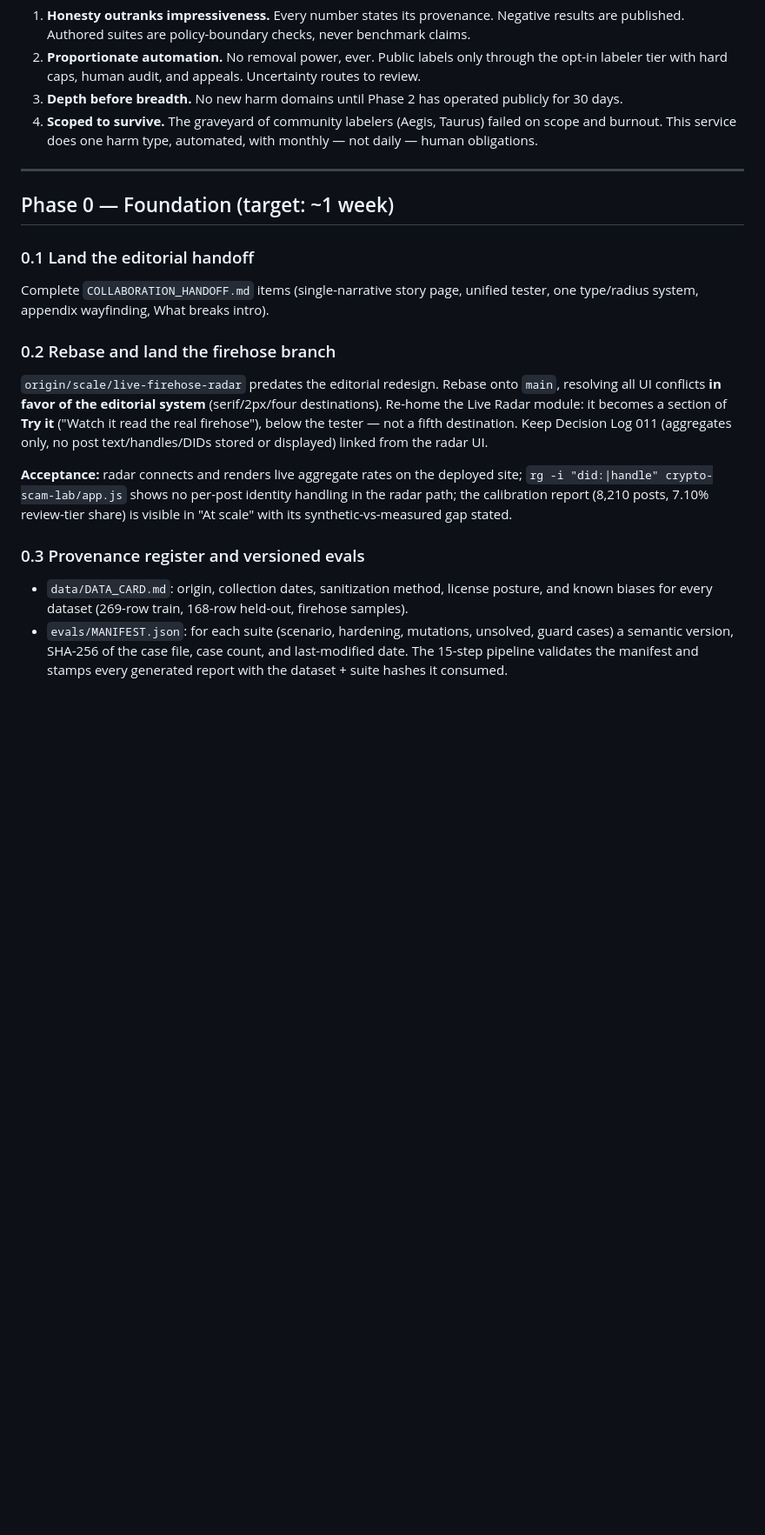
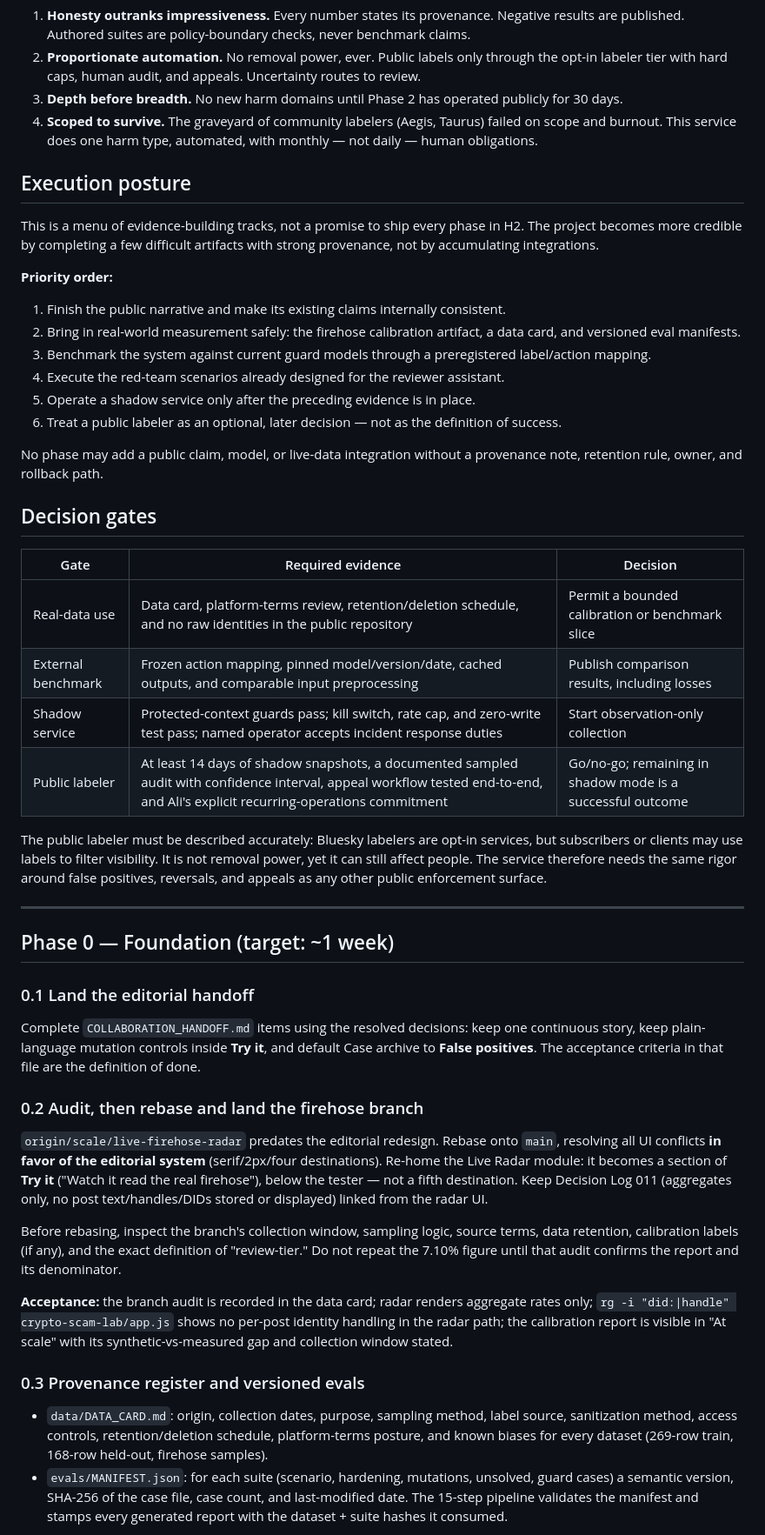
Before and after one commit to AliHasan-786/crypto-scam-moderation-lab, a Markdown page: LAB_ROADMAP_2026H2.md, the part around one of its changes. Shown at 87% size. Drawn GitHub-style; blank space fills up the shorter version.

Commit message:
Add evidence gates to H2 lab roadmap

```diff
--- a/LAB_ROADMAP_2026H2.md
+++ b/LAB_ROADMAP_2026H2.md
@@ -14,20 +14,48 @@ Principles that do not change:
 3. **Depth before breadth.** No new harm domains until Phase 2 has operated publicly for 30 days.
 4. **Scoped to survive.** The graveyard of community labelers (Aegis, Taurus) failed on scope and burnout. This service does one harm type, automated, with monthly — not daily — human obligations.
 
+## Execution posture
+
+This is a menu of evidence-building tracks, not a promise to ship every phase in H2. The project becomes more credible by completing a few difficult artifacts with strong provenance, not by accumulating integrations.
+
+**Priority order:**
+
+1. Finish the public narrative and make its existing claims internally consistent.
+2. Bring in real-world measurement safely: the firehose calibration artifact, a data card, and versioned eval manifests.
+3. Benchmark the system against current guard models through a preregistered label/action mapping.
+4. Execute the red-team scenarios already designed for the reviewer assistant.
+5. Operate a shadow service only after the preceding evidence is in place.
+6. Treat a public labeler as an optional, later decision — not as the definition of success.
+
+No phase may add a public claim, model, or live-data integration without a provenance note, retention rule, owner, and rollback path.
+
+## Decision gates
+
+| Gate | Required evidence | Decision |
+| --- | --- | --- |
+| Real-data use | Data card, platform-terms review, retention/deletion schedule, and no raw identities in the public repository | Permit a bounded calibration or benchmark slice |
+| External benchmark | Frozen action mapping, pinned model/version/date, cached outputs, and comparable input preprocessing | Publish comparison results, including losses |
+| Shadow service | Protected-context guards pass; kill switch, rate cap, and zero-write test pass; named operator accepts incident response duties | Start observation-only collection |
+| Public labeler | At least 14 days of shadow snapshots, a documented sampled audit with confidence interval, appeal workflow tested end-to-end, and Ali's explicit recurring-operations commitment | Go/no-go; remaining in shadow mode is a successful outcome |
+
+The public labeler must be described accurately: Bluesky labelers are opt-in services, but subscribers or clients may use labels to filter visibility. It is not removal power, yet it can still affect people. The service therefore needs the same rigor around false positives, reversals, and appeals as any other public enforcement surface.
+
 ---
 
 ## Phase 0 — Foundation (target: ~1 week)
 
 ### 0.1 Land the editorial handoff
-Complete `COLLABORATION_HANDOFF.md` items (single-narrative story page, unified tester, one type/radius system, appendix wayfinding, What breaks intro).
+Complete `COLLABORATION_HANDOFF.md` items using the resolved decisions: keep one continuous story, keep plain-language mutation controls inside **Try it**, and default Case archive to **False positives**. The acceptance criteria in that file are the definition of done.
 
-### 0.2 Rebase and land the firehose branch
+### 0.2 Audit, then rebase and land the firehose branch
 `origin/scale/live-firehose-radar` predates the editorial redesign. Rebase onto `main`, resolving all UI conflicts **in favor of the editorial system** (serif/2px/four destinations). Re-home the Live Radar module: it becomes a section of **Try it** ("Watch it read the real firehose"), below the tester — not a fifth destination. Keep Decision Log 011 (aggregates only, no post text/handles/DIDs stored or displayed) linked from the radar UI.
 
-**Acceptance:** radar connects and renders live aggregate rates on the deployed site; `rg -i "did:|handle" crypto-scam-lab/app.js` shows no per-post identity handling in the radar path; the calibration report (8,210 posts, 7.10% review-tier share) is visible in "At scale" with its synthetic-vs-measured gap stated.
+Before rebasing, inspect the branch's collection window, sampling logic, source terms, data retention, calibration labels (if any), and the exact definition of "review-tier." Do not repeat the 7.10% figure until that audit confirms the report and its denominator.
+
+**Acceptance:** the branch audit is recorded in the data card; radar renders aggregate rates only; `rg -i "did:|handle" crypto-scam-lab/app.js` shows no per-post identity handling in the radar path; the calibration report is visible in "At scale" with its synthetic-vs-measured gap and collection window stated.
 
 ### 0.3 Provenance register and versioned evals
-- `data/DATA_CARD.md`: origin, collection dates, sanitization method, license posture, and known biases for every dataset (269-row train, 168-row held-out, firehose samples).
+- `data/DATA_CARD.md`: origin, collection dates, purpose, sampling method, label source, sanitization method, access controls, retention/deletion schedule, platform-terms posture, and known biases for every dataset (269-row train, 168-row held-out, firehose samples).
 - `evals/MANIFEST.json`: for each suite (scenario, hardening, mutations, unsolved, guard cases) a semantic version, SHA-256 of the case file, case count, and last-modified date. The 15-step pipeline validates the manifest and stamps every generated report with the dataset + suite hashes it consumed.
 
 **Acceptance:** `bash scripts/run_all_checks.sh` fails if a suite file changes without a manifest bump; every `audit_outputs/*.json` report carries `dataset_hashes` and `suite_versions` fields.
```
Also changed, not shown: other parts of LAB_ROADMAP_2026H2.md (+16 -15 lines).
